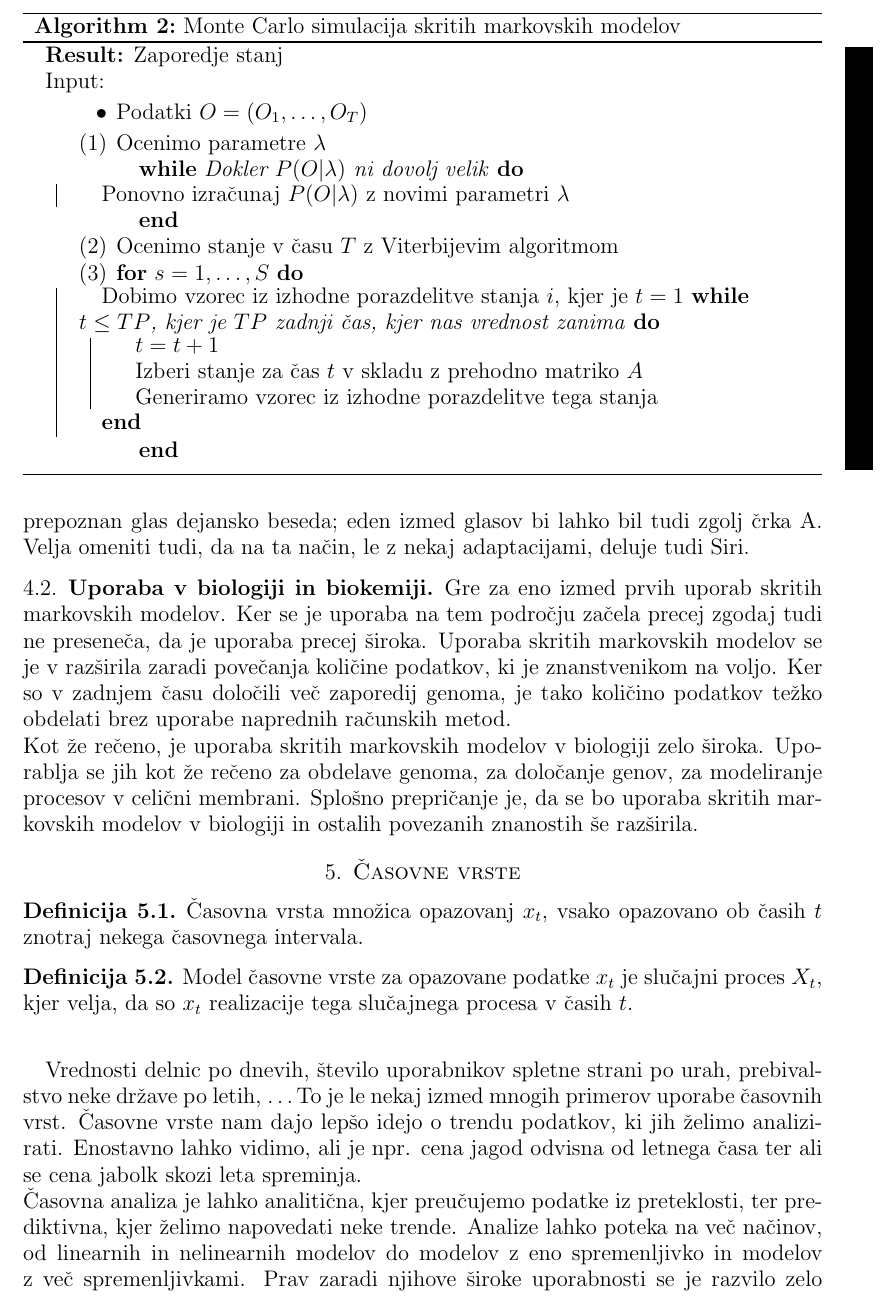
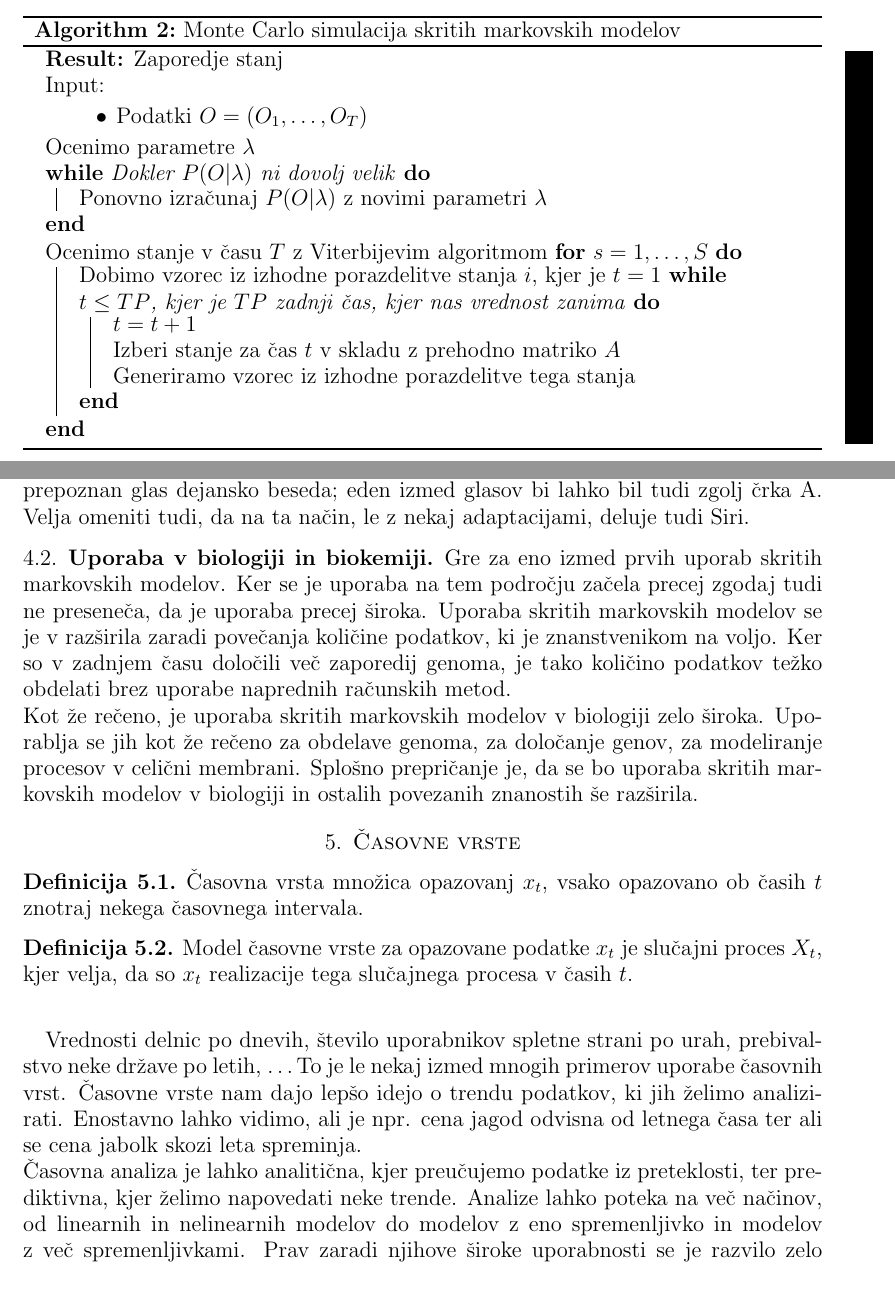
Before and after one commit to mpracek/Diploma, a LaTeX paper (dipl-sem-martin-pracek.tex): part of page 15 of 22 before the commit and two parts of pages 14 and 15 of 22 after it, the two joined at a grey line, cut so that both start at the same text. Compiled offline with pdfLaTeX; the source files are stored in an older character set and shown here as Unicode; a LaTeX package or settings file that is missing is left out.

Commit message:
txs auto checkin

```diff
--- a/dipl-sem-martin-pracek.tex
+++ b/dipl-sem-martin-pracek.tex
@@ -379,12 +379,10 @@
 	\begin{itemize}
 		\item Podatki $O = (O_1,\ldots, O_T)$
 	\end{itemize}
-	\begin{enumerate}
-		\item Ocenimo parametre $\lambda$\\
+	 Ocenimo parametre $\lambda$\\
 	\While{Dokler $P(O|\lambda)$ ni dovolj velik}
 	{Ponovno izračunaj $P(O|\lambda)$ z novimi parametri $\lambda$}
-		\item Ocenimo stanje v času $T$ z Viterbijevim algoritmom
-		\item
+	Ocenimo stanje v času $T$ z Viterbijevim algoritmom
 	\For{$s=1,\ldots,S$}
 	{Dobimo vzorec iz izhodne porazdelitve stanja $i$, kjer je  $t=1$
 	\While{$t \le TP$, kjer je $TP$ zadnji čas, kjer nas vrednost zanima}
@@ -392,8 +390,6 @@
 	Izberi stanje za čas $t$ v skladu z prehodno matriko $A$\\
 	Generiramo vzorec iz izhodne porazdelitve tega stanja}
 		}
-
-	\end{enumerate}
 
 
 \end{algorithm}
```
Lines whose indentation alone changed are shown as unchanged.
